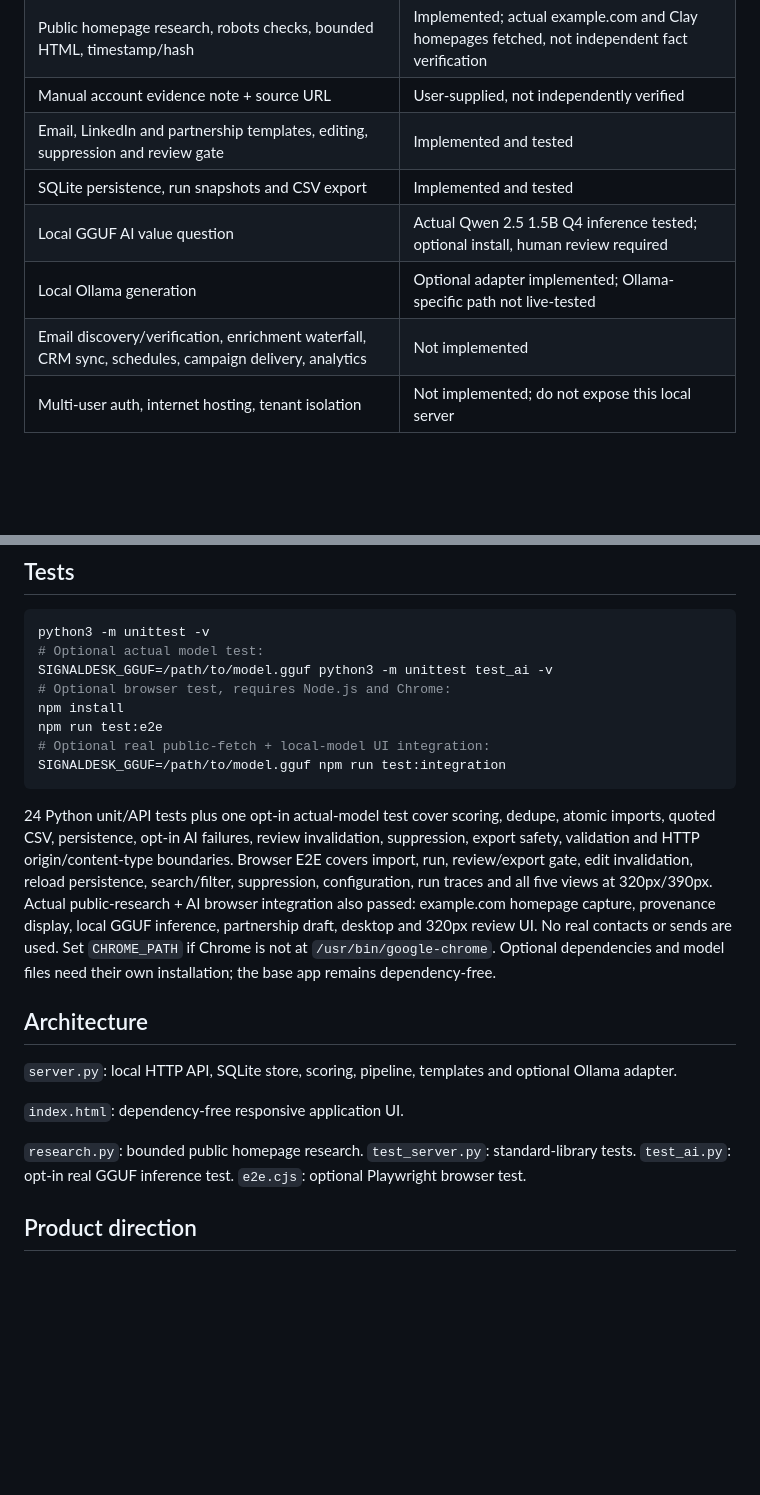
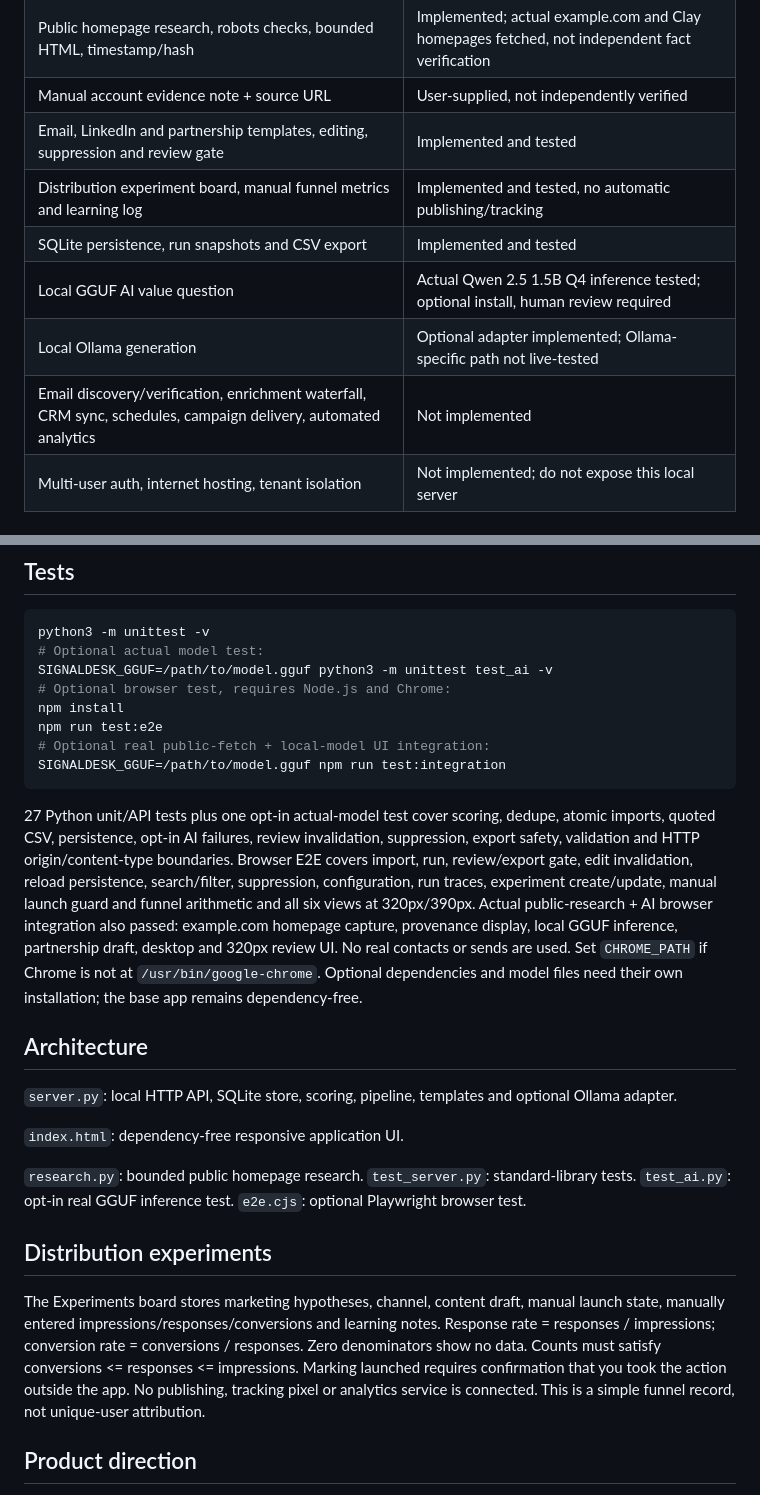
Before and after one commit to Sivadheeraj5356/signaldesk-gtm, a Markdown page: README.md, 2 parts joined by grey strips. Drawn GitHub-style; blank space fills up the shorter version.

````diff
--- a/README.md
+++ b/README.md
@@ -30,10 +30,11 @@ Open **http://127.0.0.1:8787**. Click **Try sample data**, then **Run workflow**
 | Public homepage research, robots checks, bounded HTML, timestamp/hash | Implemented; actual example.com and Clay homepages fetched, not independent fact verification |
 | Manual account evidence note + source URL | User-supplied, not independently verified |
 | Email, LinkedIn and partnership templates, editing, suppression and review gate | Implemented and tested |
+| Distribution experiment board, manual funnel metrics and learning log | Implemented and tested, no automatic publishing/tracking |
 | SQLite persistence, run snapshots and CSV export | Implemented and tested |
 | Local GGUF AI value question | Actual Qwen 2.5 1.5B Q4 inference tested; optional install, human review required |
 | Local Ollama generation | Optional adapter implemented; Ollama-specific path not live-tested |
-| Email discovery/verification, enrichment waterfall, CRM sync, schedules, campaign delivery, analytics | Not implemented |
+| Email discovery/verification, enrichment waterfall, CRM sync, schedules, campaign delivery, automated analytics | Not implemented |
 | Multi-user auth, internet hosting, tenant isolation | Not implemented; do not expose this local server |
 
 ## Optional real local AI
@@ -98,7 +99,7 @@ npm run test:e2e
 SIGNALDESK_GGUF=/path/to/model.gguf npm run test:integration
 ```
 
-24 Python unit/API tests plus one opt-in actual-model test cover scoring, dedupe, atomic imports, quoted CSV, persistence, opt-in AI failures, review invalidation, suppression, export safety, validation and HTTP origin/content-type boundaries. Browser E2E covers import, run, review/export gate, edit invalidation, reload persistence, search/filter, suppression, configuration, run traces and all five views at 320px/390px. Actual public-research + AI browser integration also passed: example.com homepage capture, provenance display, local GGUF inference, partnership draft, desktop and 320px review UI. No real contacts or sends are used. Set `CHROME_PATH` if Chrome is not at `/usr/bin/google-chrome`. Optional dependencies and model files need their own installation; the base app remains dependency-free.
+27 Python unit/API tests plus one opt-in actual-model test cover scoring, dedupe, atomic imports, quoted CSV, persistence, opt-in AI failures, review invalidation, suppression, export safety, validation and HTTP origin/content-type boundaries. Browser E2E covers import, run, review/export gate, edit invalidation, reload persistence, search/filter, suppression, configuration, run traces, experiment create/update, manual launch guard and funnel arithmetic and all six views at 320px/390px. Actual public-research + AI browser integration also passed: example.com homepage capture, provenance display, local GGUF inference, partnership draft, desktop and 320px review UI. No real contacts or sends are used. Set `CHROME_PATH` if Chrome is not at `/usr/bin/google-chrome`. Optional dependencies and model files need their own installation; the base app remains dependency-free.
 
 ## Architecture
 
@@ -108,6 +109,10 @@ SIGNALDESK_GGUF=/path/to/model.gguf npm run test:integration
 
 `research.py`: bounded public homepage research. `test_server.py`: standard-library tests. `test_ai.py`: opt-in real GGUF inference test. `e2e.cjs`: optional Playwright browser test.
 
+## Distribution experiments
+
+The Experiments board stores marketing hypotheses, channel, content draft, manual launch state, manually entered impressions/responses/conversions and learning notes. Response rate = responses / impressions; conversion rate = conversions / responses. Zero denominators show no data. Counts must satisfy conversions <= responses <= impressions. Marking launched requires confirmation that you took the action outside the app. No publishing, tracking pixel or analytics service is connected. This is a simple funnel record, not unique-user attribution.
+
 ## Product direction
 
 The first wedge is a trustworthy account-to-draft loop. Further work: deeper source retrieval, better evaluated AI, configurable workflow nodes, explicit provider cost controls, CRM adapters, consent-aware approved delivery and outcome feedback. Those are future work, not working features today.
````
